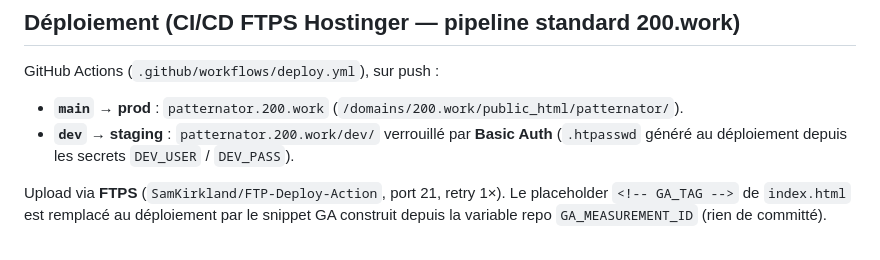
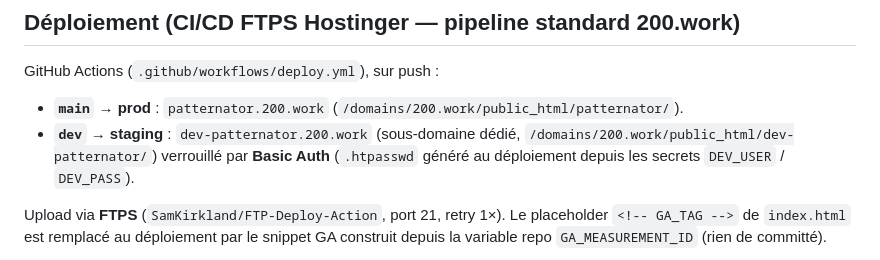
Before and after one commit to korvus/patternator, a Markdown page: AGENTS.md, the part around the change. Drawn GitHub-style.

Commit message:
docs: staging = sous-domaine dev-patternator.200.work (convention homelab, pas sous-chemin /dev/)

```diff
--- a/AGENTS.md
+++ b/AGENTS.md
@@ -55,7 +55,8 @@ php -S localhost:8080      # ou : python3 -m http.server 8080 (favicon PHP inert
 GitHub Actions (`.github/workflows/deploy.yml`), sur push :
 
 - **`main` → prod** : `patternator.200.work` (`/domains/200.work/public_html/patternator/`).
-- **`dev` → staging** : `patternator.200.work/dev/` verrouillé par **Basic Auth**
+- **`dev` → staging** : `dev-patternator.200.work` (sous-domaine dédié,
+  `/domains/200.work/public_html/dev-patternator/`) verrouillé par **Basic Auth**
   (`.htpasswd` généré au déploiement depuis les secrets `DEV_USER` / `DEV_PASS`).
 
 Upload via **FTPS** (`SamKirkland/FTP-Deploy-Action`, port 21, retry 1×). Le placeholder
```
Also changed, not shown: README.md (+1 -1 lines).
